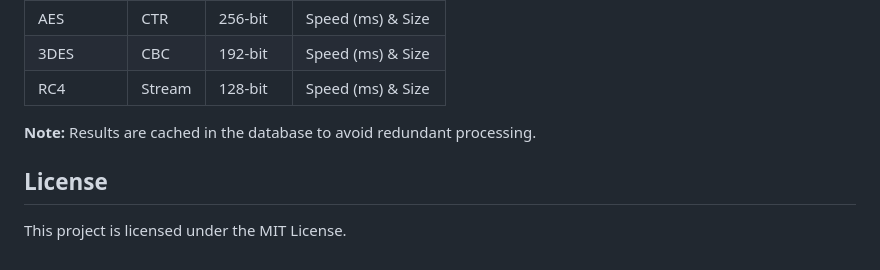
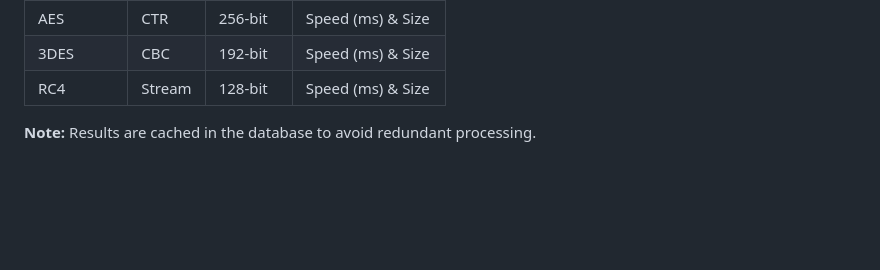
Before and after one commit to qyqystilllearning/FARO-Assignment-2-Private, a Markdown page: README.md, the part around the change. Rendered like a GitHub page; blank space fills up the shorter version.

```diff
--- a/README.md
+++ b/README.md
@@ -155,7 +155,3 @@ The project includes a benchmarking feature accessible via the file dashboard. I
 | RC4       | Stream | 128-bit  | Speed (ms) & Size   |
 
 **Note:** Results are cached in the database to avoid redundant processing.
-
-## License
-
-This project is licensed under the MIT License.
```
